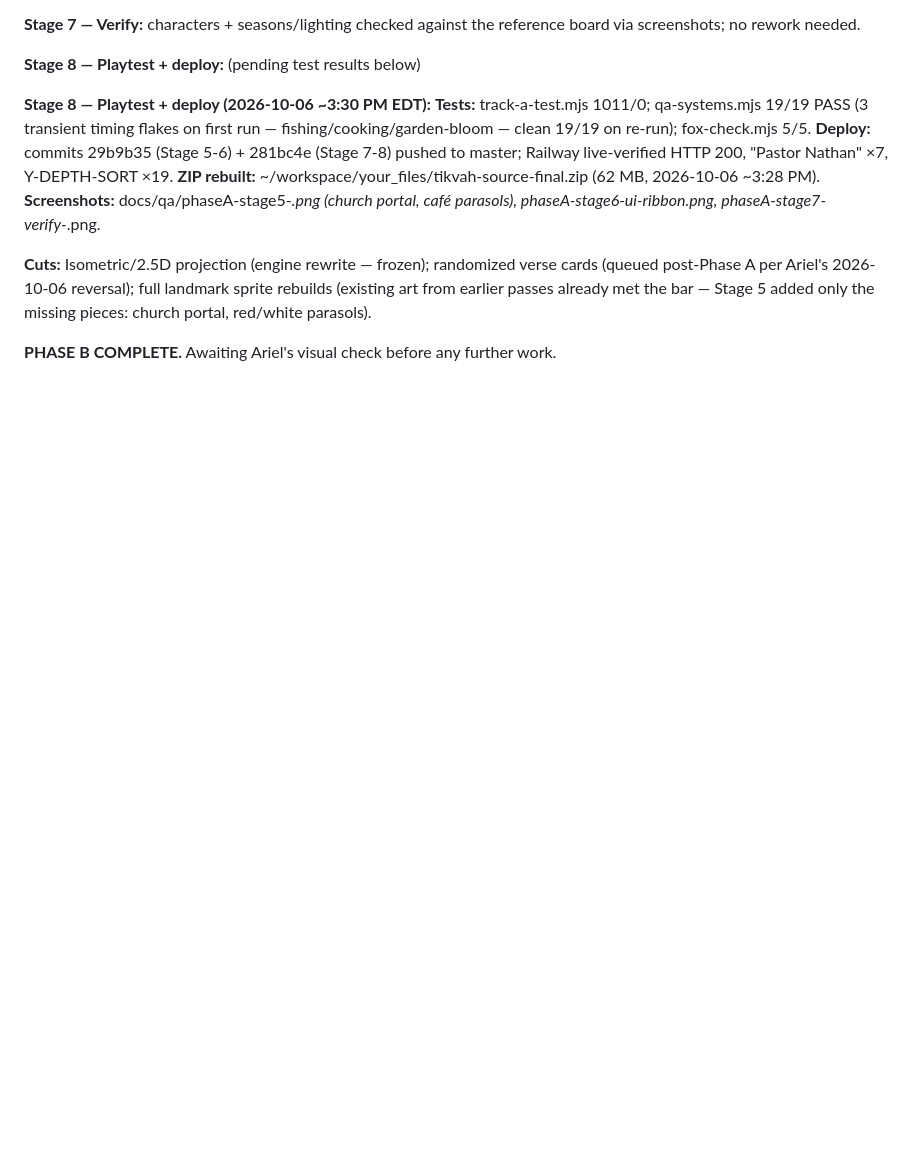
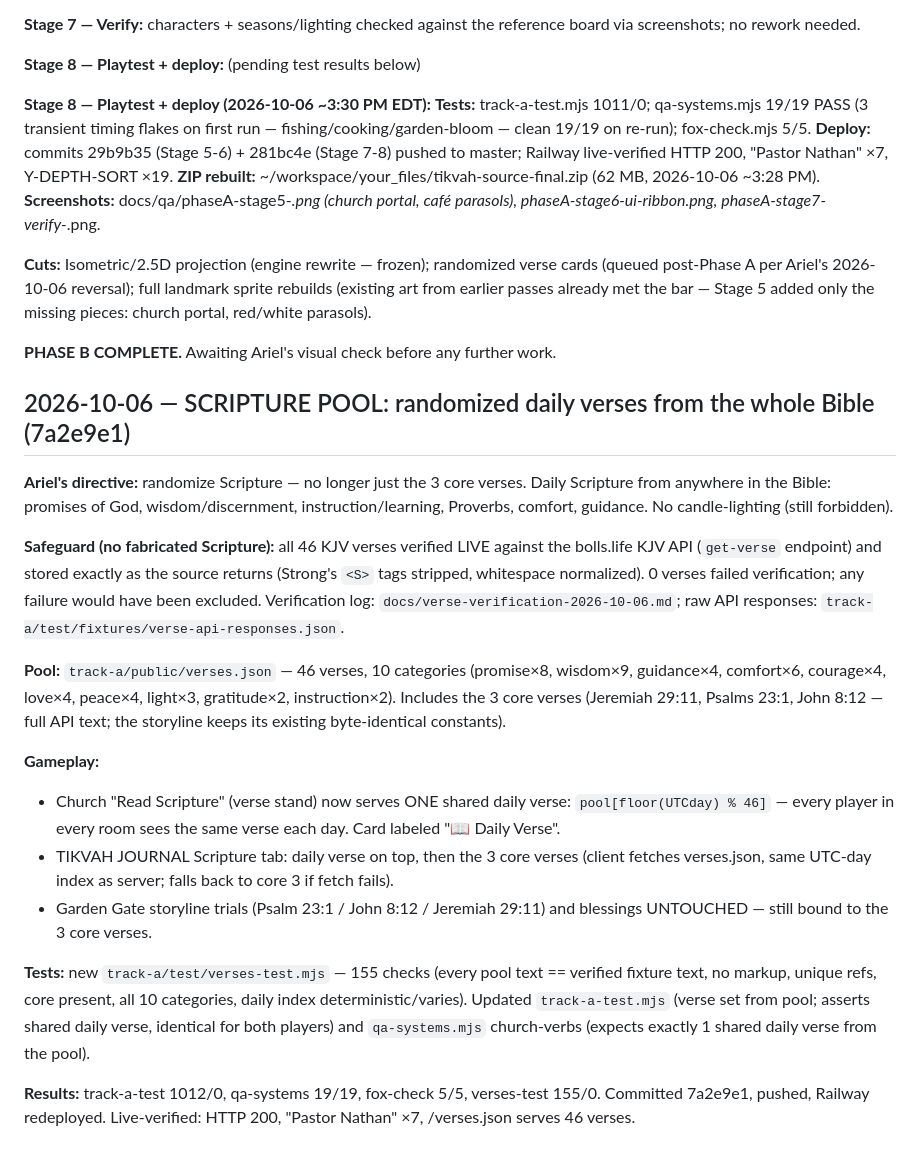
Before and after one commit to levioragroup-eng/project-Tikvah, a Markdown page: docs/TIKVAH-BUILD-LOG.md, the part around the change. Rendered like a GitHub page; blank space fills up the shorter version.

Commit message:
Build log: Scripture pool (2026-10-06)

```diff
--- a/docs/TIKVAH-BUILD-LOG.md
+++ b/docs/TIKVAH-BUILD-LOG.md
@@ -377,3 +377,20 @@ Ariel WAIVED the Phase A screenshot checkpoint — continued directly into Phase
 **Cuts:** Isometric/2.5D projection (engine rewrite — frozen); randomized verse cards (queued post-Phase A per Ariel's 2026-10-06 reversal); full landmark sprite rebuilds (existing art from earlier passes already met the bar — Stage 5 added only the missing pieces: church portal, red/white parasols).
 
 **PHASE B COMPLETE.** Awaiting Ariel's visual check before any further work.
+
+## 2026-10-06 — SCRIPTURE POOL: randomized daily verses from the whole Bible (7a2e9e1)
+
+**Ariel's directive:** randomize Scripture — no longer just the 3 core verses. Daily Scripture from anywhere in the Bible: promises of God, wisdom/discernment, instruction/learning, Proverbs, comfort, guidance. No candle-lighting (still forbidden).
+
+**Safeguard (no fabricated Scripture):** all 46 KJV verses verified LIVE against the bolls.life KJV API (`get-verse` endpoint) and stored exactly as the source returns (Strong's `<S>` tags stripped, whitespace normalized). 0 verses failed verification; any failure would have been excluded. Verification log: `docs/verse-verification-2026-10-06.md`; raw API responses: `track-a/test/fixtures/verse-api-responses.json`.
+
+**Pool:** `track-a/public/verses.json` — 46 verses, 10 categories (promise×8, wisdom×9, guidance×4, comfort×6, courage×4, love×4, peace×4, light×3, gratitude×2, instruction×2). Includes the 3 core verses (Jeremiah 29:11, Psalms 23:1, John 8:12 — full API text; the storyline keeps its existing byte-identical constants).
+
+**Gameplay:**
+- Church "Read Scripture" (verse stand) now serves ONE shared daily verse: `pool[floor(UTCday) % 46]` — every player in every room sees the same verse each day. Card labeled "📖 Daily Verse".
+- TIKVAH JOURNAL Scripture tab: daily verse on top, then the 3 core verses (client fetches verses.json, same UTC-day index as server; falls back to core 3 if fetch fails).
+- Garden Gate storyline trials (Psalm 23:1 / John 8:12 / Jeremiah 29:11) and blessings UNTOUCHED — still bound to the 3 core verses.
+
+**Tests:** new `track-a/test/verses-test.mjs` — 155 checks (every pool text == verified fixture text, no markup, unique refs, core present, all 10 categories, daily index deterministic/varies). Updated `track-a-test.mjs` (verse set from pool; asserts shared daily verse, identical for both players) and `qa-systems.mjs` church-verbs (expects exactly 1 shared daily verse from the pool).
+
+**Results:** track-a-test 1012/0, qa-systems 19/19, fox-check 5/5, verses-test 155/0. Committed 7a2e9e1, pushed, Railway redeployed. Live-verified: HTTP 200, "Pastor Nathan" ×7, /verses.json serves 46 verses.
```
